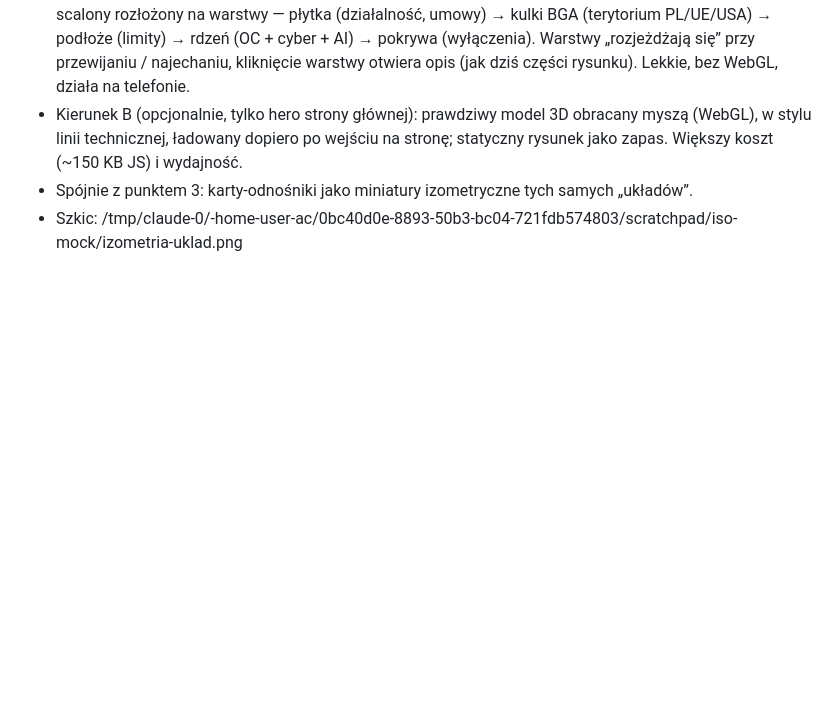
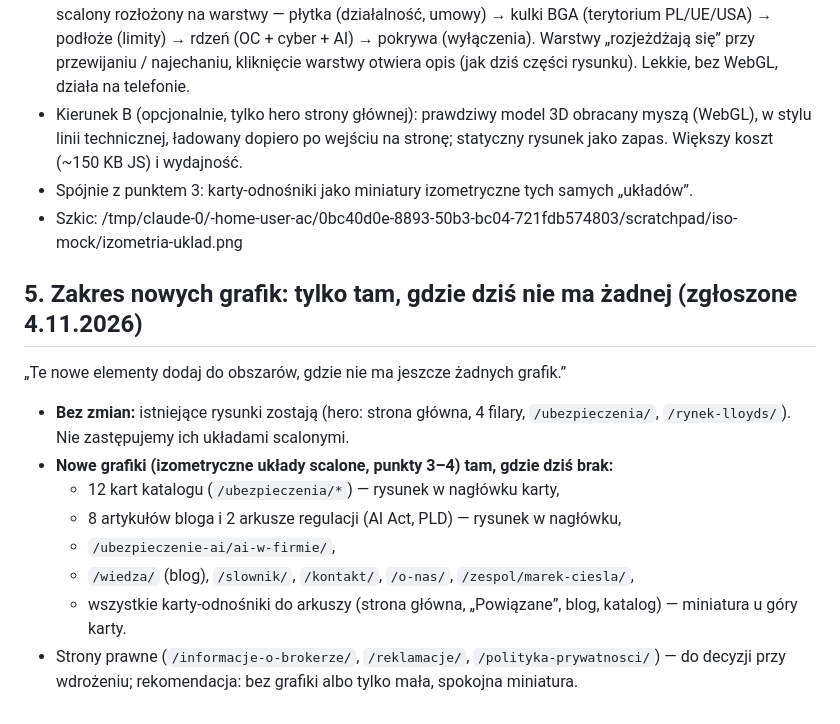
Before and after one commit to aurabroker/ac, a Markdown page: docs/kolejka-zmian.md, the part around the change. GitHub-like rendering; blank space fills up the shorter version.

Commit message:
Docs: queue scope — new graphics only where none exist
Co-Authored-By: Claude Opus 5.5 <noreply@anthropic.com>
Claude-Session: https://claude.ai/code/session_01WTL4iGwoDhfqTAYKsSHRMv

```diff
--- a/docs/kolejka-zmian.md
+++ b/docs/kolejka-zmian.md
@@ -41,3 +41,16 @@ Właściciel: pełna zgoda na koncepcję rysunków złożeniowych/rozstrzelonych
 - Kierunek B (opcjonalnie, tylko hero strony głównej): prawdziwy model 3D obracany myszą (WebGL), w stylu linii technicznej, ładowany dopiero po wejściu na stronę; statyczny rysunek jako zapas. Większy koszt (~150 KB JS) i wydajność.
 - Spójnie z punktem 3: karty-odnośniki jako miniatury izometryczne tych samych „układów”.
 - Szkic: /tmp/claude-0/-home-user-ac/0bc40d0e-8893-50b3-bc04-721fdb574803/scratchpad/iso-mock/izometria-uklad.png
+
+## 5. Zakres nowych grafik: tylko tam, gdzie dziś nie ma żadnej (zgłoszone 4.11.2026)
+
+„Te nowe elementy dodaj do obszarów, gdzie nie ma jeszcze żadnych grafik.”
+
+- **Bez zmian:** istniejące rysunki zostają (hero: strona główna, 4 filary, `/ubezpieczenia/`, `/rynek-lloyds/`). Nie zastępujemy ich układami scalonymi.
+- **Nowe grafiki (izometryczne układy scalone, punkty 3–4) tam, gdzie dziś brak:**
+  - 12 kart katalogu (`/ubezpieczenia/*`) — rysunek w nagłówku karty,
+  - 8 artykułów bloga i 2 arkusze regulacji (AI Act, PLD) — rysunek w nagłówku,
+  - `/ubezpieczenie-ai/ai-w-firmie/`,
+  - `/wiedza/` (blog), `/slownik/`, `/kontakt/`, `/o-nas/`, `/zespol/marek-ciesla/`,
+  - wszystkie karty-odnośniki do arkuszy (strona główna, „Powiązane”, blog, katalog) — miniatura u góry karty.
+- Strony prawne (`/informacje-o-brokerze/`, `/reklamacje/`, `/polityka-prywatnosci/`) — do decyzji przy wdrożeniu; rekomendacja: bez grafiki albo tylko mała, spokojna miniatura.
```
